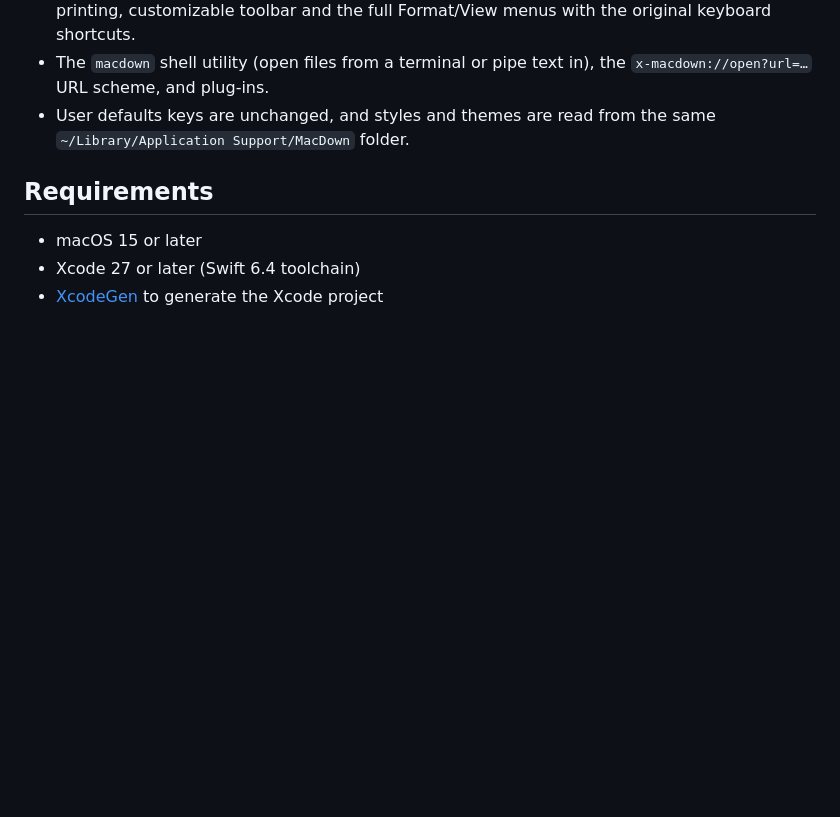
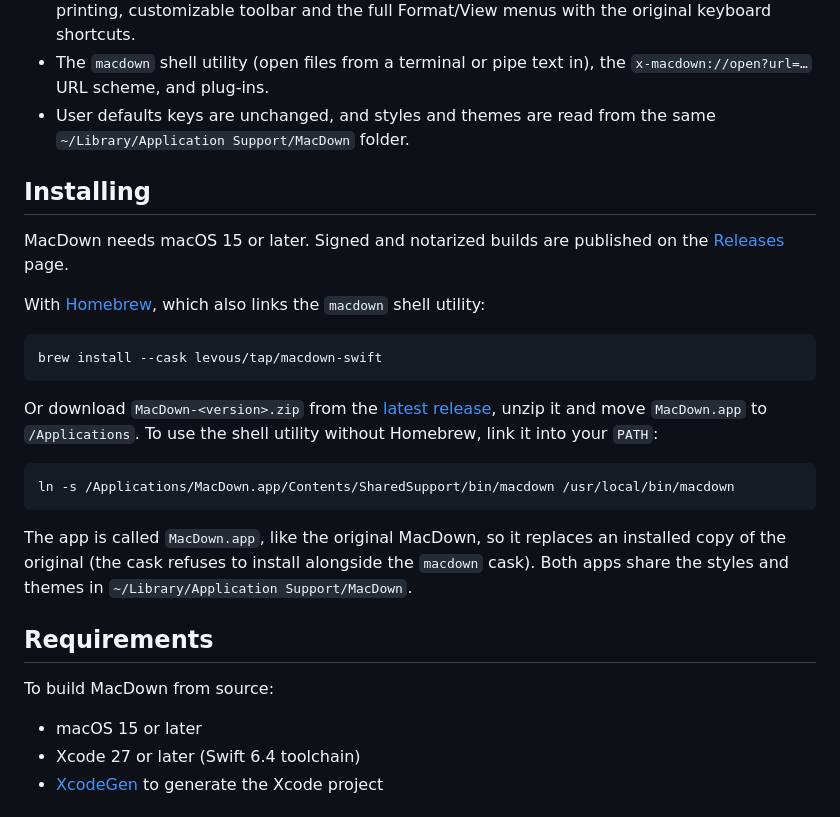
Before and after one commit to levous/macdown-swift, a Markdown page: README.md, the part around the change. Rendered like a GitHub page; blank space fills up the shorter version.

Commit message:
add release install to README

````diff
--- a/README.md
+++ b/README.md
@@ -25,7 +25,35 @@ The port keeps MacDown's behavior, rendering output and preferences:
 - User defaults keys are unchanged, and styles and themes are read from the
   same `~/Library/Application Support/MacDown` folder.
 
+## Installing
+
+MacDown needs macOS 15 or later. Signed and notarized builds are published on
+the [Releases](https://github.com/levous/macdown-swift/releases) page.
+
+With [Homebrew](https://brew.sh), which also links the `macdown` shell
+utility:
+
+```sh
+brew install --cask levous/tap/macdown-swift
+```
+
+Or download `MacDown-<version>.zip` from the
+[latest release](https://github.com/levous/macdown-swift/releases/latest),
+unzip it and move `MacDown.app` to `/Applications`. To use the shell utility
+without Homebrew, link it into your `PATH`:
+
+```sh
+ln -s /Applications/MacDown.app/Contents/SharedSupport/bin/macdown /usr/local/bin/macdown
+```
+
+The app is called `MacDown.app`, like the original MacDown, so it replaces an
+installed copy of the original (the cask refuses to install alongside the
+`macdown` cask). Both apps share the styles and themes in
+`~/Library/Application Support/MacDown`.
+
 ## Requirements
+
+To build MacDown from source:
 
 - macOS 15 or later
 - Xcode 27 or later (Swift 6.4 toolchain)
````
